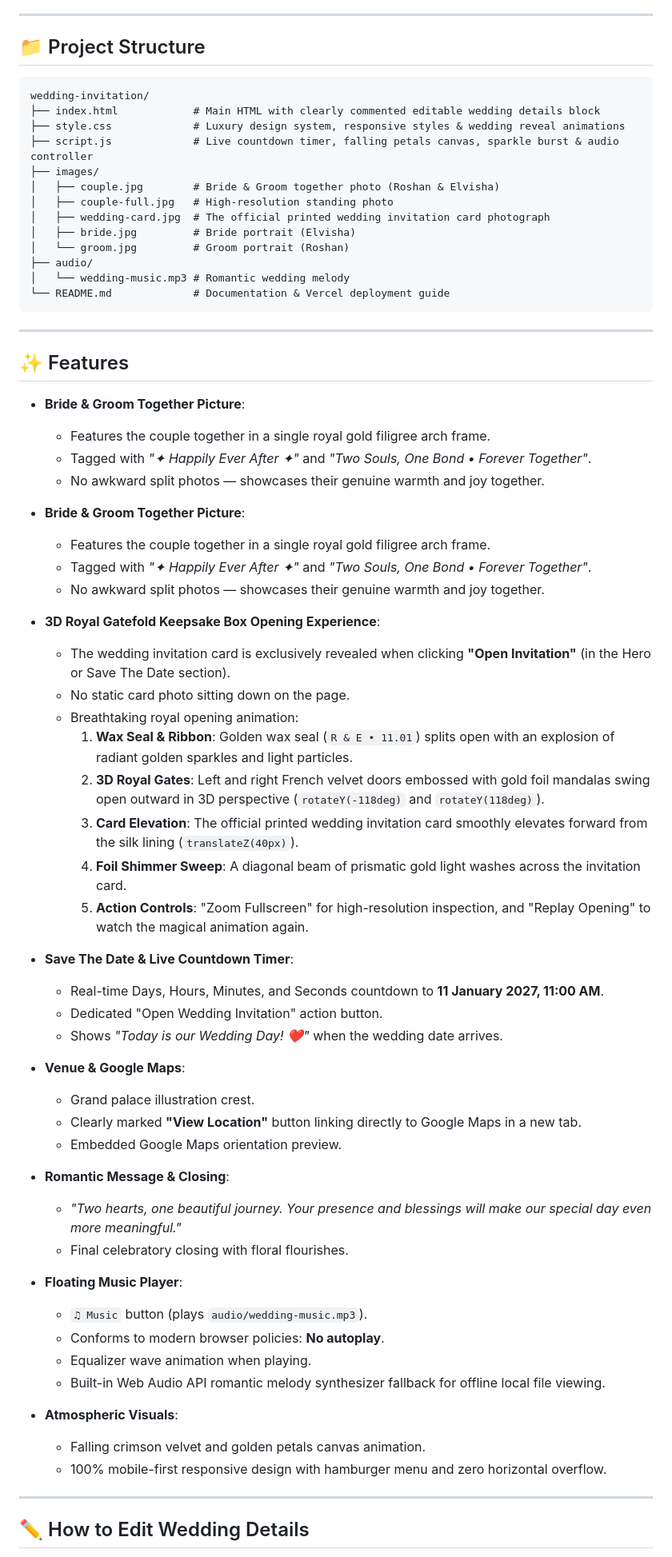
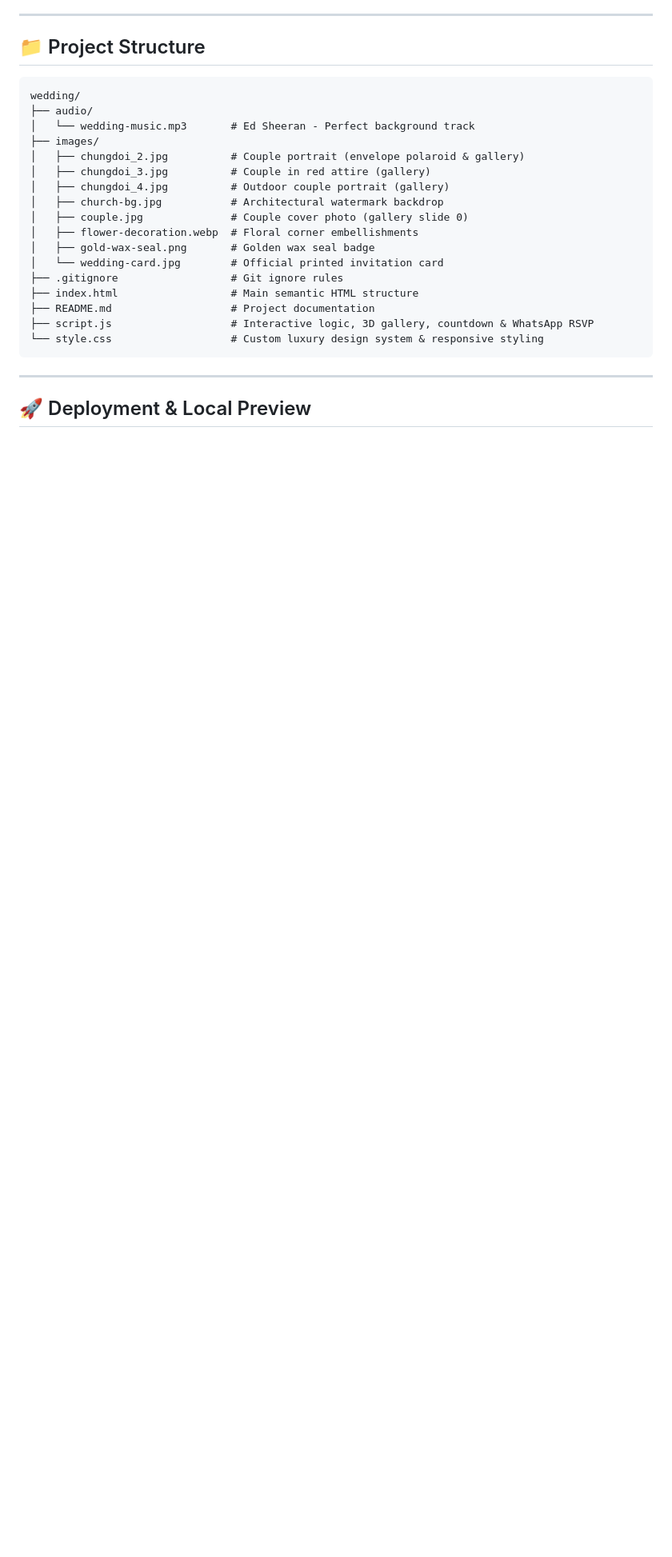
Before and after one commit to ClistonLobo06/wedding, a Markdown page: README.md, the part around one of its changes. Shown at 80% size. GitHub-like rendering; blank space fills up the shorter version.

Commit message:
docs: update README with current features, clean structure, and WhatsApp RSVP

````diff
--- a/README.md
+++ b/README.md
@@ -11,70 +66,26 @@ Designed with a color palette of royal ivory, gold foil gradients, deep crimson/
 ## 📁 Project Structure
 
 ```text
-wedding-invitation/
-├── index.html            # Main HTML with clearly commented editable wedding details block
-├── style.css             # Luxury design system, responsive styles & wedding reveal animations
-├── script.js             # Live countdown timer, falling petals canvas, sparkle burst & audio controller
+wedding/
+├── audio/
+│   └── wedding-music.mp3       # Ed Sheeran - Perfect background track
 ├── images/
-│   ├── couple.jpg        # Bride & Groom together photo (Roshan & Elvisha)
-│   ├── couple-full.jpg   # High-resolution standing photo
-│   ├── wedding-card.jpg  # The official printed wedding invitation card photograph
-│   ├── bride.jpg         # Bride portrait (Elvisha)
-│   └── groom.jpg         # Groom portrait (Roshan)
-├── audio/
-│   └── wedding-music.mp3 # Romantic wedding melody
-└── README.md             # Documentation & Vercel deployment guide
+│   ├── chungdoi_2.jpg          # Couple portrait (envelope polaroid & gallery)
+│   ├── chungdoi_3.jpg          # Couple in red attire (gallery)
+│   ├── chungdoi_4.jpg          # Outdoor couple portrait (gallery)
+│   ├── church-bg.jpg           # Architectural watermark backdrop
+│   ├── couple.jpg              # Couple cover photo (gallery slide 0)
+│   ├── flower-decoration.webp  # Floral corner embellishments
+│   ├── gold-wax-seal.png       # Golden wax seal badge
+│   └── wedding-card.jpg        # Official printed invitation card
+├── .gitignore                  # Git ignore rules
+├── index.html                  # Main semantic HTML structure
+├── README.md                   # Project documentation
+├── script.js                   # Interactive logic, 3D gallery, countdown & WhatsApp RSVP
+└── style.css                   # Custom luxury design system & responsive styling
 ```
 
 ---
 
-## ✨ Features
+## 🚀 Deployment & Local Preview
 
-* **Bride & Groom Together Picture**:
-  * Features the couple together in a single royal gold filigree arch frame.
-  * Tagged with *"✦ Happily Ever After ✦"* and *"Two Souls, One Bond • Forever Together"*.
-  * No awkward split photos — showcases their genuine warmth and joy together.
-
-* **Bride & Groom Together Picture**:
-  * Features the couple together in a single royal gold filigree arch frame.
-  * Tagged with *"✦ Happily Ever After ✦"* and *"Two Souls, One Bond • Forever Together"*.
-  * No awkward split photos — showcases their genuine warmth and joy together.
-
-* **3D Royal Gatefold Keepsake Box Opening Experience**:
-  * The wedding invitation card is exclusively revealed when clicking **"Open Invitation"** (in the Hero or Save The Date section).
-  * No static card photo sitting down on the page.
-  * Breathtaking royal opening animation:
-    1. **Wax Seal & Ribbon**: Golden wax seal (`R & E • 11.01`) splits open with an explosion of radiant golden sparkles and light particles.
-    2. **3D Royal Gates**: Left and right French velvet doors embossed with gold foil mandalas swing open outward in 3D perspective (`rotateY(-118deg)` and `rotateY(118deg)`).
-    3. **Card Elevation**: The official printed wedding invitation card smoothly elevates forward from the silk lining (`translateZ(40px)`).
-    4. **Foil Shimmer Sweep**: A diagonal beam of prismatic gold light washes across the invitation card.
-    5. **Action Controls**: "Zoom Fullscreen" for high-resolution inspection, and "Replay Opening" to watch the magical animation again.
-
-* **Save The Date & Live Countdown Timer**:
-  * Real-time Days, Hours, Minutes, and Seconds countdown to **11 January 2027, 11:00 AM**.
-  * Dedicated "Open Wedding Invitation" action button.
-  * Shows *"Today is our Wedding Day! ❤️"* when the wedding date arrives.
-
-* **Venue & Google Maps**:
-  * Grand palace illustration crest.
-  * Clearly marked **"View Location"** button linking directly to Google Maps in a new tab.
-  * Embedded Google Maps orientation preview.
-
-* **Romantic Message & Closing**:
-  * *"Two hearts, one beautiful journey. Your presence and blessings will make our special day even more meaningful."*
-  * Final celebratory closing with floral flourishes.
-
-* **Floating Music Player**:
-  * `♫ Music` button (plays `audio/wedding-music.mp3`).
-  * Conforms to modern browser policies: **No autoplay**.
-  * Equalizer wave animation when playing.
-  * Built-in Web Audio API romantic melody synthesizer fallback for offline local file viewing.
-
-* **Atmospheric Visuals**:
-  * Falling crimson velvet and golden petals canvas animation.
-  * 100% mobile-first responsive design with hamburger menu and zero horizontal overflow.
-
----
-
-## ✏️ How to Edit Wedding Details
-
````
Also changed, not shown: other parts of README.md (+72 -33 lines).
